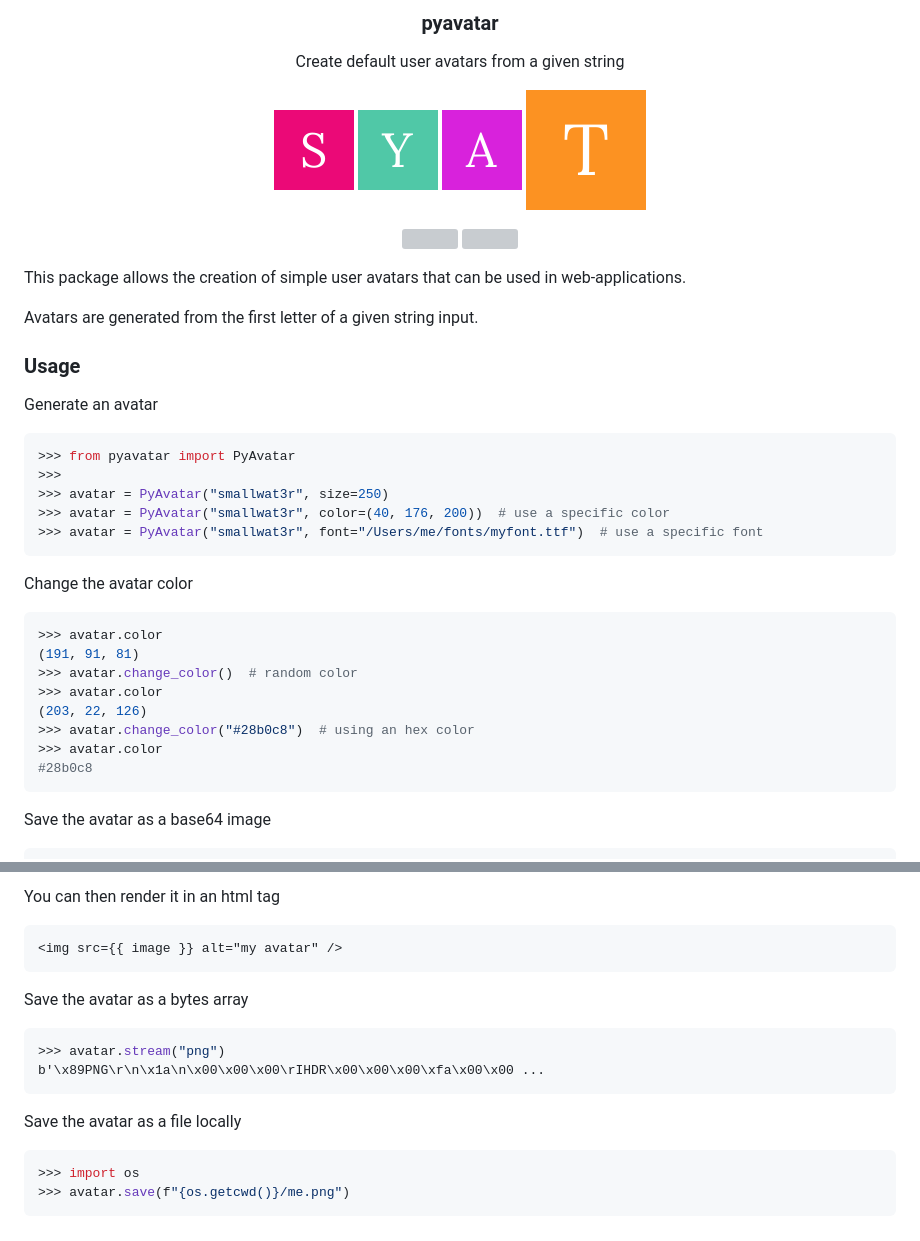
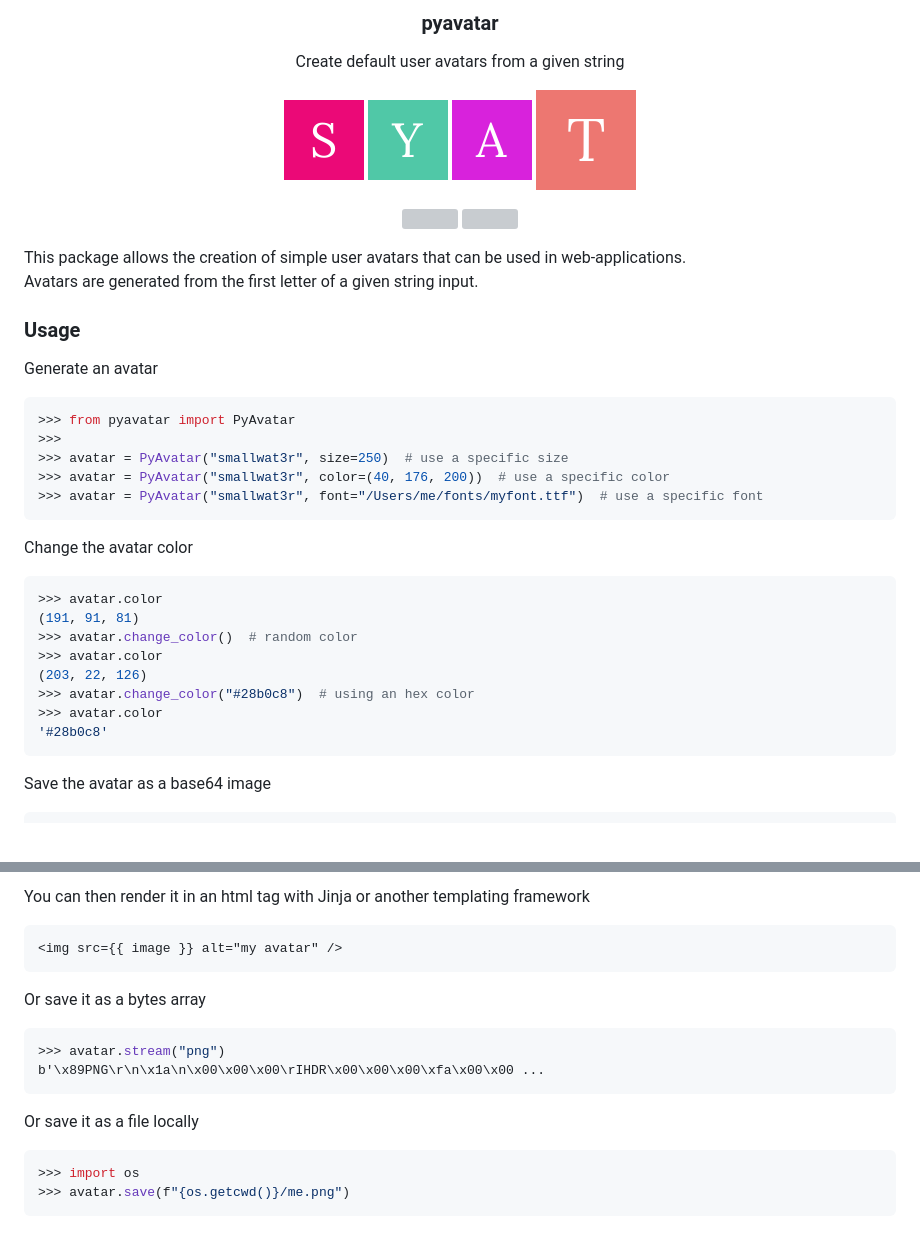
Before and after one commit to smallwat3r/pyavatar, a Markdown page: README.md, 2 parts joined by grey strips. Drawn GitHub-style; pictures changed too: ext/4.png; grey boxes are pictures that could not be loaded.

````diff
--- a/README.md
+++ b/README.md
@@ -15,7 +15,6 @@
 
 This package allows the creation of simple user avatars that can be
 used in web-applications.
-
 Avatars are generated from the first letter of a given string input.
 
 ### Usage
@@ -24,7 +23,7 @@ Generate an avatar
 ```python
 >>> from pyavatar import PyAvatar
 >>>
->>> avatar = PyAvatar("smallwat3r", size=250)
+>>> avatar = PyAvatar("smallwat3r", size=250)  # use a specific size
 >>> avatar = PyAvatar("smallwat3r", color=(40, 176, 200))  # use a specific color
 >>> avatar = PyAvatar("smallwat3r", font="/Users/me/fonts/myfont.ttf")  # use a specific font
 ```
@@ -38,7 +37,7 @@ Change the avatar color
 (203, 22, 126)
 >>> avatar.change_color("#28b0c8")  # using an hex color
 >>> avatar.color
-#28b0c8
+'#28b0c8'
 ```
 
 Save the avatar as a base64 image
@@ -48,16 +47,17 @@
 ```
-You can then render it in an html tag
+
+You can then render it in an html tag with Jinja or another templating framework
 ```html
 <img src={{ image }} alt="my avatar" />
 ```
 
-Save the avatar as a bytes array
+Or save it as a bytes array
 ```python
 >>> avatar.stream("png")
 b'\x89PNG\r\n\x1a\n\x00\x00\x00\rIHDR\x00\x00\x00\xfa\x00\x00 ...
 ```
 
-Save the avatar as a file locally
+Or save it as a file locally
 ```python
 >>> import os
 >>> avatar.save(f"{os.getcwd()}/me.png")
````
Also changed, not shown: other parts of README.md (+1 -1 lines).
